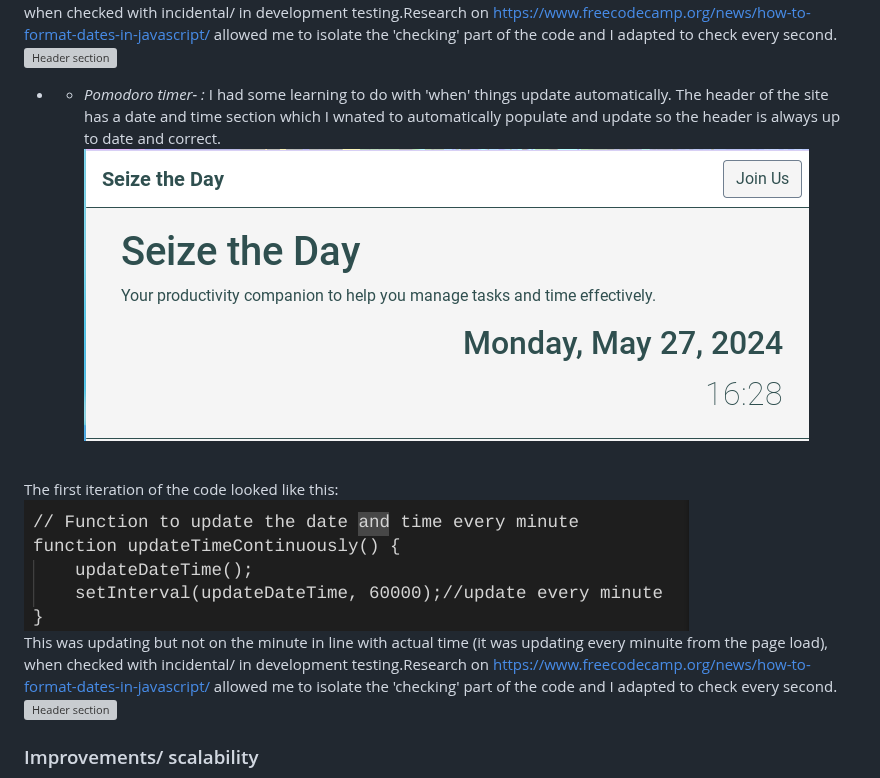
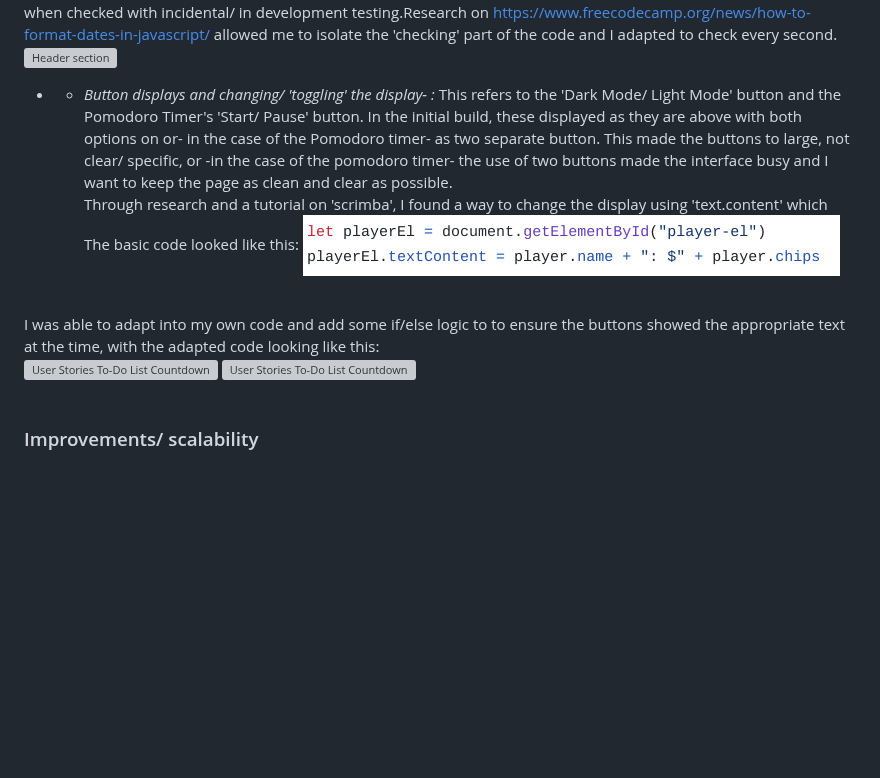
Before and after one commit to AlexandraEL9/MS2-seize-the-day, a Markdown page: README.md, the part around the change. GitHub-like rendering; blank space fills up the shorter version; grey boxes are pictures that could not be loaded.

Commit message:
complete utton display fix

```diff
--- a/README.md
+++ b/README.md
@@ -291,16 +291,19 @@ time (it was updating every minuite from the page load), when checked with incid
 ![Header section](./docs/bugs-fixes/bugs-current-time-2.png)
 <br>
 
-- - *Pomodoro timer- :* I had some learning to do with 'when' things update automatically. The header of the site has a date and time section which I wnated to automatically populate and update so the header is always up to date and correct.<br>
-![Header section](./docs/testing/user-stories/user-stories-main-page-top.png)<br>
+- - *Button displays and changing/ 'toggling' the display- :* This refers to the 'Dark Mode/ Light Mode' button and the Pomodoro Timer's 'Start/ Pause' button. In the initial build, these displayed as they are above with both options on or- in the case of the Pomodoro timer- as two separate button. This made the buttons to large, not clear/ specific, or -in the case of the pomodoro timer- the use of two buttons made the interface busy and I want to keep the page as clean and clear as possible. <br>
+Through research and a tutorial on 'scrimba', I found a way to change the display using 'text.content' which <br>
+The basic code looked like this:
+![Basic code from tutorial](./docs/bugs-fixes/bugs-button-display-1.png)<br>
  <br>
- The first iteration of the code looked like this:
+ I was able to adapt into my own code and add some if/else logic to to ensure the buttons showed the appropriate text at the time, with the adapted code looking like this:<br>
+ <div style="display: flex; justify-content: space-between;">
+  <img src="./docs/bugs-fixes/bugs-button-display-2.png" alt="User Stories To-Do List Countdown" style="width: 45%;"/>
+  <img src="./docs/bugs-fixes/bugs-button-display-3.png" alt="User Stories To-Do List Countdown" style="width: 45%;"/>
+</div>
+<br>
 
- ![Header section](./docs/bugs-fixes/bugs-current-time-1.png)<br>
-This was updating but not on the minute in line with actual
-time (it was updating every minuite from the page load), when checked with incidental/ in development testing.Research on https://www.freecodecamp.org/news/how-to-format-dates-in-javascript/ allowed me to isolate the 'checking' part of the code and I adapted to check every second.
-![Header section](./docs/bugs-fixes/bugs-current-time-2.png)
-<br>
+
 
 
 ### Improvements/ scalability
```
